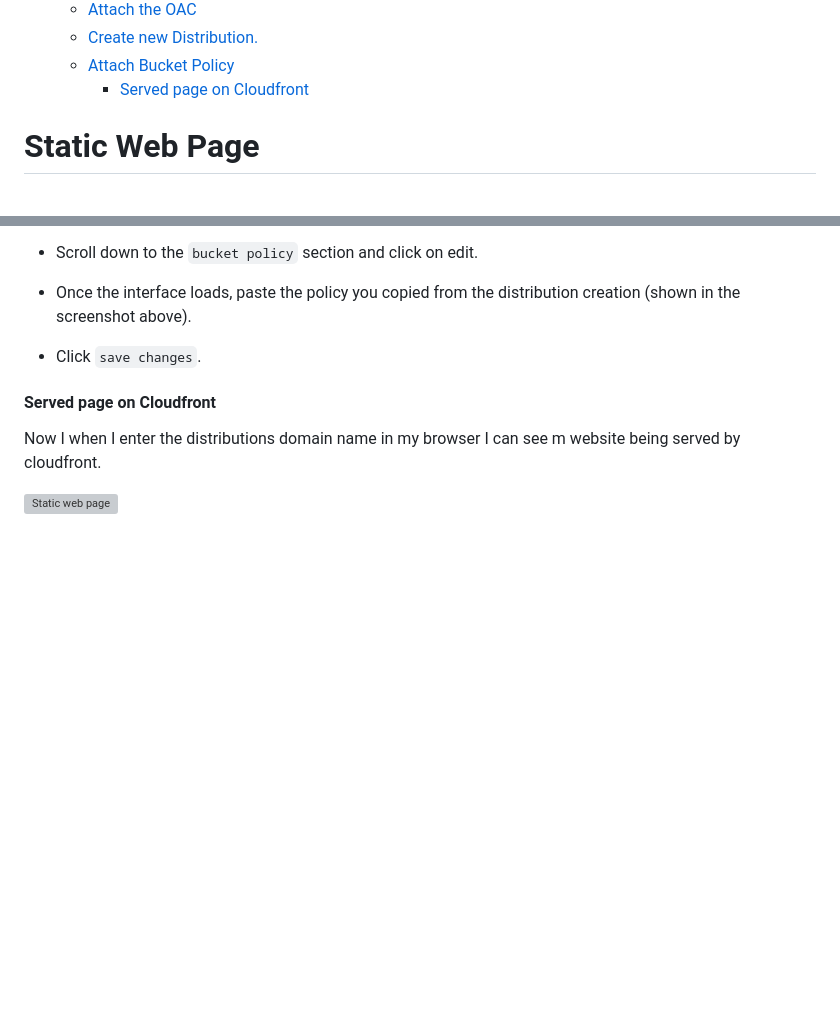
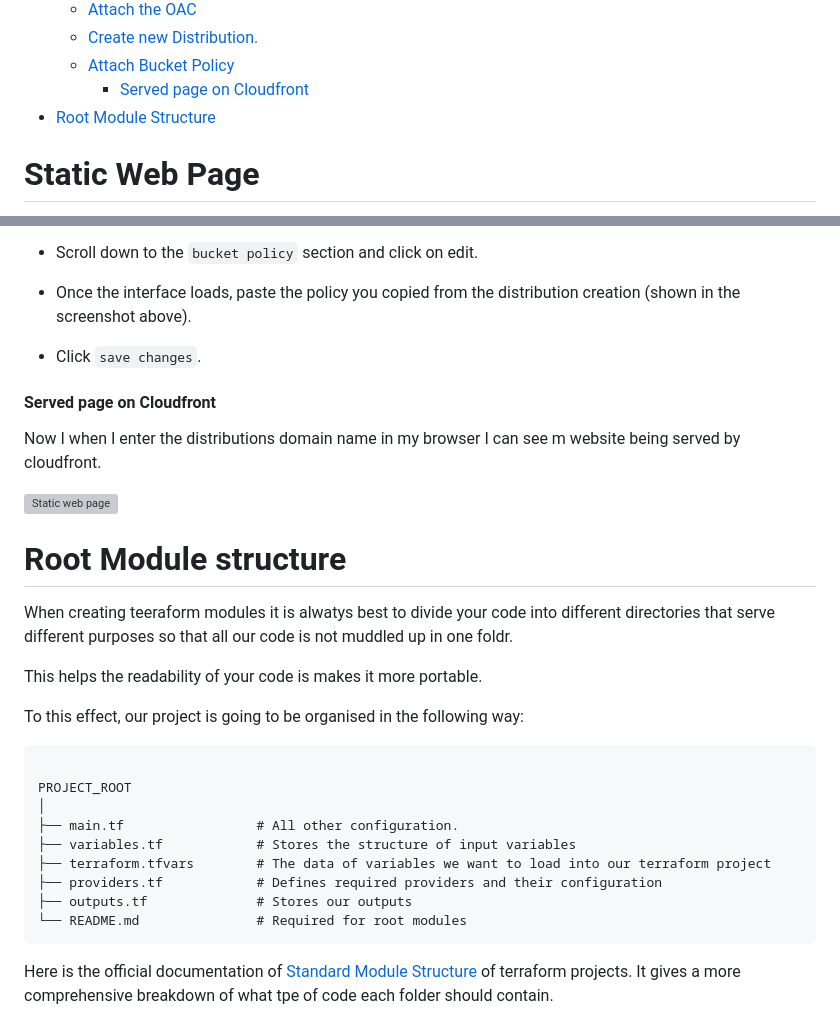
Before and after one commit to ChigozieCO/terraform-beginner-bootcamp-2023, a Markdown page: journal/week1.md, 2 parts joined by grey strips. Rendered like a GitHub page; blank space fills up the shorter version; grey boxes are pictures that could not be loaded.

Commit message:
#24 Update week1.md with more documentation.

````diff
--- a/journal/week1.md
+++ b/journal/week1.md
@@ -12,6 +12,7 @@ This week started out with the usual live stream that starts up our week.
     + [Create new Distribution.](#create-new-distribution)
     + [Attach Bucket Policy](#attach-bucket-policy)
       - [Served page on Cloudfront](#served-page-on-cloudfront)
+- [Root Module Structure](#root-module-structure)
 
 # Static Web Page
 
@@ -133,3 +134,25 @@ After creating the new distribution I can see a bucket policy that has been crea
 Now I when I enter the distributions domain name in my browser I can see m website being served by cloudfront.
 
 ![Static web page](https://github.com/ChigozieCO/terraform-beginner-bootcamp-2023/assets/107365067/cb25c20e-f15e-4ba5-a90c-4e3dd2175e5e)
+
+# Root Module structure
+
+When creating teeraform modules it is alwatys best to divide your code into different directories that serve different purposes so that all our code is not muddled up in one foldr.
+
+This helps the readability of your code is makes it more portable.
+
+To this effect, our project is going to be organised in the following way:
+
+```
+
+PROJECT_ROOT
+│
+├── main.tf                 # All other configuration.
+├── variables.tf            # Stores the structure of input variables
+├── terraform.tfvars        # The data of variables we want to load into our terraform project
+├── providers.tf            # Defines required providers and their configuration
+├── outputs.tf              # Stores our outputs
+└── README.md               # Required for root modules
+```
+
+Here is the official documentation of [Standard Module Structure](https://developer.hashicorp.com/terraform/language/modules/develop/structure) of terraform projects. It gives a more comprehensive breakdown of what tpe of code each folder should contain.
````
